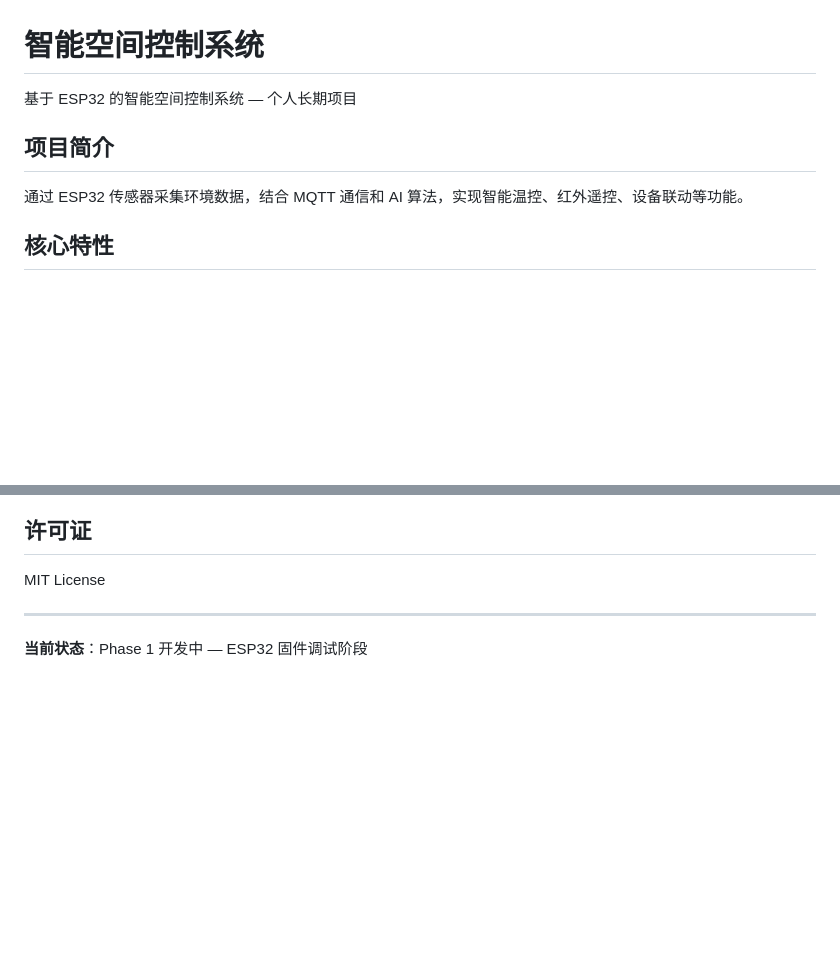
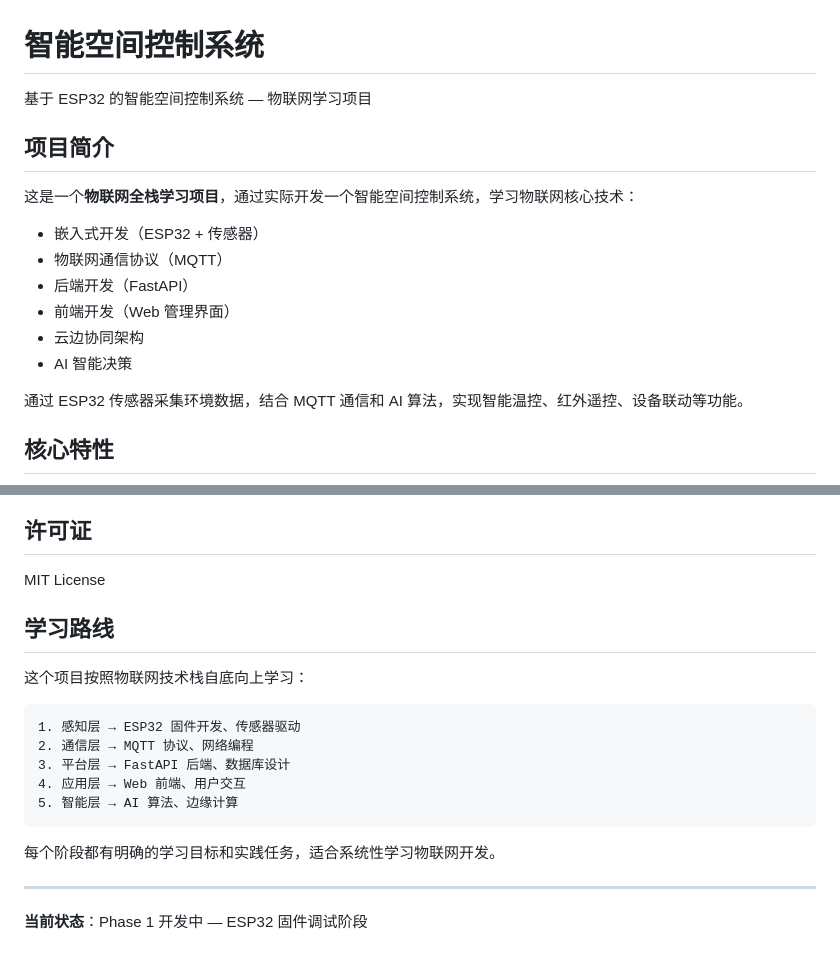
Before and after one commit to lmy18837613075/smart-space-control, a Markdown page: README.md, 2 parts joined by grey strips. Drawn GitHub-style; blank space fills up the shorter version.

Commit message:
更新项目定位为物联网学习项目
- 修改项目简介，强调学习目的
- 添加学习路线说明
- 突出物联网全栈技术栈

````diff
--- a/README.md
+++ b/README.md
@@ -1,8 +1,17 @@
 # 智能空间控制系统
 
-基于 ESP32 的智能空间控制系统 — 个人长期项目
+基于 ESP32 的智能空间控制系统 — 物联网学习项目
 
 ## 项目简介
+
+这是一个**物联网全栈学习项目**，通过实际开发一个智能空间控制系统，学习物联网核心技术：
+
+- 嵌入式开发（ESP32 + 传感器）
+- 物联网通信协议（MQTT）
+- 后端开发（FastAPI）
+- 前端开发（Web 管理界面）
+- 云边协同架构
+- AI 智能决策
 
 通过 ESP32 传感器采集环境数据，结合 MQTT 通信和 AI 算法，实现智能温控、红外遥控、设备联动等功能。
 
@@ -94,6 +103,20 @@ smart-space-control/
 
 MIT License
 
+## 学习路线
+
+这个项目按照物联网技术栈自底向上学习：
+
+```
+1. 感知层 → ESP32 固件开发、传感器驱动
+2. 通信层 → MQTT 协议、网络编程
+3. 平台层 → FastAPI 后端、数据库设计
+4. 应用层 → Web 前端、用户交互
+5. 智能层 → AI 算法、边缘计算
+```
+
+每个阶段都有明确的学习目标和实践任务，适合系统性学习物联网开发。
+
 ---
 
 **当前状态**：Phase 1 开发中 — ESP32 固件调试阶段
````
